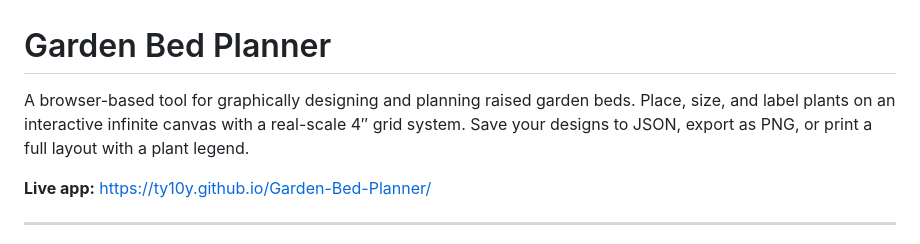
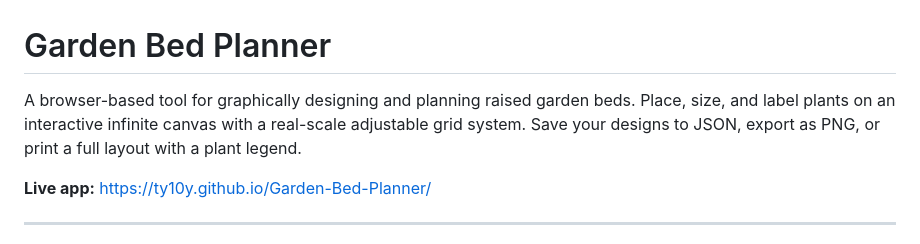
Before and after one commit to Ty10y/Garden-Bed-Planner, a Markdown page: README.md, the part around the change. GitHub-like rendering.

```diff
--- a/README.md
+++ b/README.md
@@ -1,6 +1,6 @@
 # Garden Bed Planner
 
-A browser-based tool for graphically designing and planning raised garden beds. Place, size, and label plants on an interactive infinite canvas with a real-scale 4″ grid system. Save your designs to JSON, export as PNG, or print a full layout with a plant legend.
+A browser-based tool for graphically designing and planning raised garden beds. Place, size, and label plants on an interactive infinite canvas with a real-scale adjustable grid system. Save your designs to JSON, export as PNG, or print a full layout with a plant legend.
 
 **Live app:** https://ty10y.github.io/Garden-Bed-Planner/
 
```
